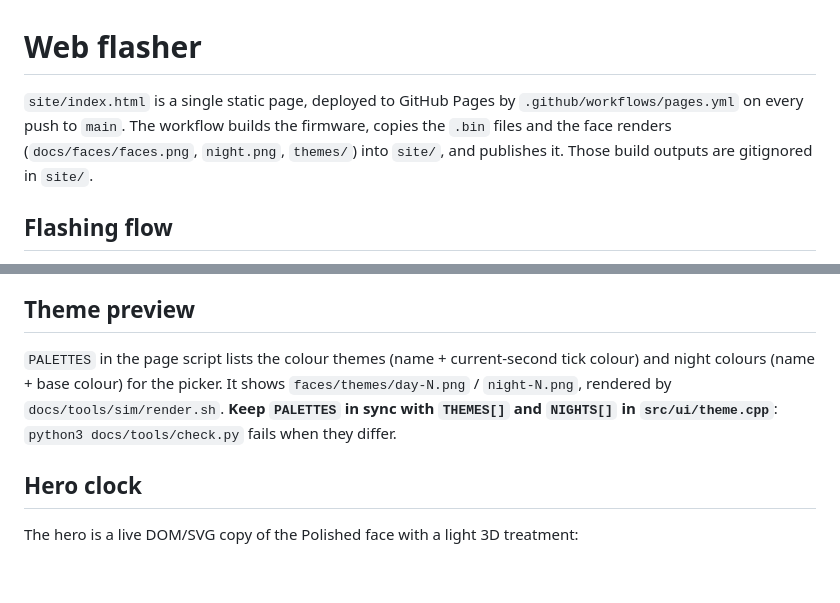
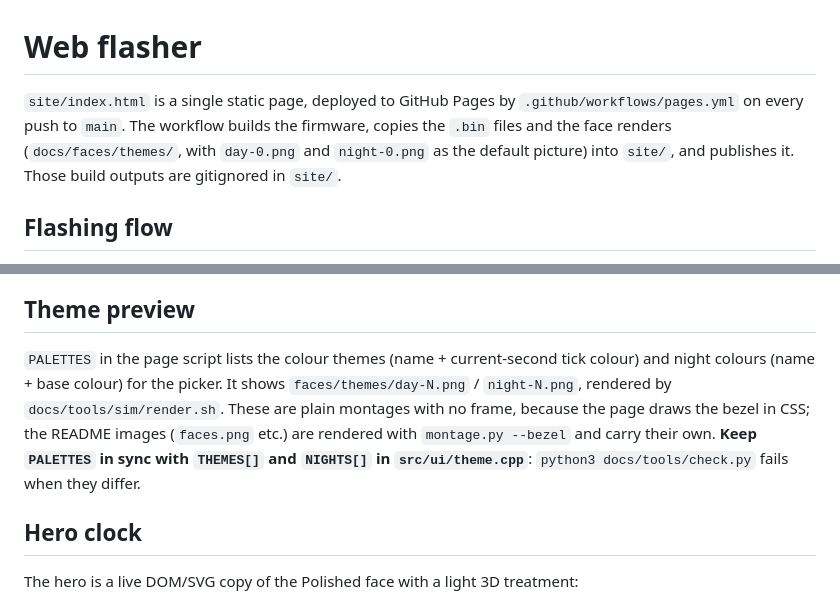
Before and after one commit to blakenoll/hackable-desktop-clock, a Markdown page: docs/WEB_FLASHER.md, 2 parts joined by grey strips. Drawn GitHub-style; blank space fills up the shorter version.

Commit message:
README cover and face previews match the flasher site
Cover is a screenshot of the site hero. Face montages get the site's bezel and
background via montage.py --bezel; the site keeps plain montages from themes/.

Co-Authored-By: Claude Sonnet 5.5 <noreply@anthropic.com>

```diff
--- a/docs/WEB_FLASHER.md
+++ b/docs/WEB_FLASHER.md
@@ -1,6 +1,6 @@
 # Web flasher
 
-`site/index.html` is a single static page, deployed to GitHub Pages by `.github/workflows/pages.yml` on every push to `main`. The workflow builds the firmware, copies the `.bin` files and the face renders (`docs/faces/faces.png`, `night.png`, `themes/`) into `site/`, and publishes it. Those build outputs are gitignored in `site/`.
+`site/index.html` is a single static page, deployed to GitHub Pages by `.github/workflows/pages.yml` on every push to `main`. The workflow builds the firmware, copies the `.bin` files and the face renders (`docs/faces/themes/`, with `day-0.png` and `night-0.png` as the default picture) into `site/`, and publishes it. Those build outputs are gitignored in `site/`.
 
 ## Flashing flow
 
@@ -11,7 +11,7 @@
 
 ## Theme preview
 
-`PALETTES` in the page script lists the colour themes (name + current-second tick colour) and night colours (name + base colour) for the picker. It shows `faces/themes/day-N.png` / `night-N.png`, rendered by `docs/tools/sim/render.sh`. **Keep `PALETTES` in sync with `THEMES[]` and `NIGHTS[]` in `src/ui/theme.cpp`**: `python3 docs/tools/check.py` fails when they differ.
+`PALETTES` in the page script lists the colour themes (name + current-second tick colour) and night colours (name + base colour) for the picker. It shows `faces/themes/day-N.png` / `night-N.png`, rendered by `docs/tools/sim/render.sh`. These are plain montages with no frame, because the page draws the bezel in CSS; the README images (`faces.png` etc.) are rendered with `montage.py --bezel` and carry their own. **Keep `PALETTES` in sync with `THEMES[]` and `NIGHTS[]` in `src/ui/theme.cpp`**: `python3 docs/tools/check.py` fails when they differ.
 
 ## Hero clock
 
```
Also changed, not shown: README.md (+1 -1 lines), docs/cover.png (added), docs/faces/faces.png, docs/faces/night.png, docs/faces/options.png, docs/faces/states.png, 4 other files.
